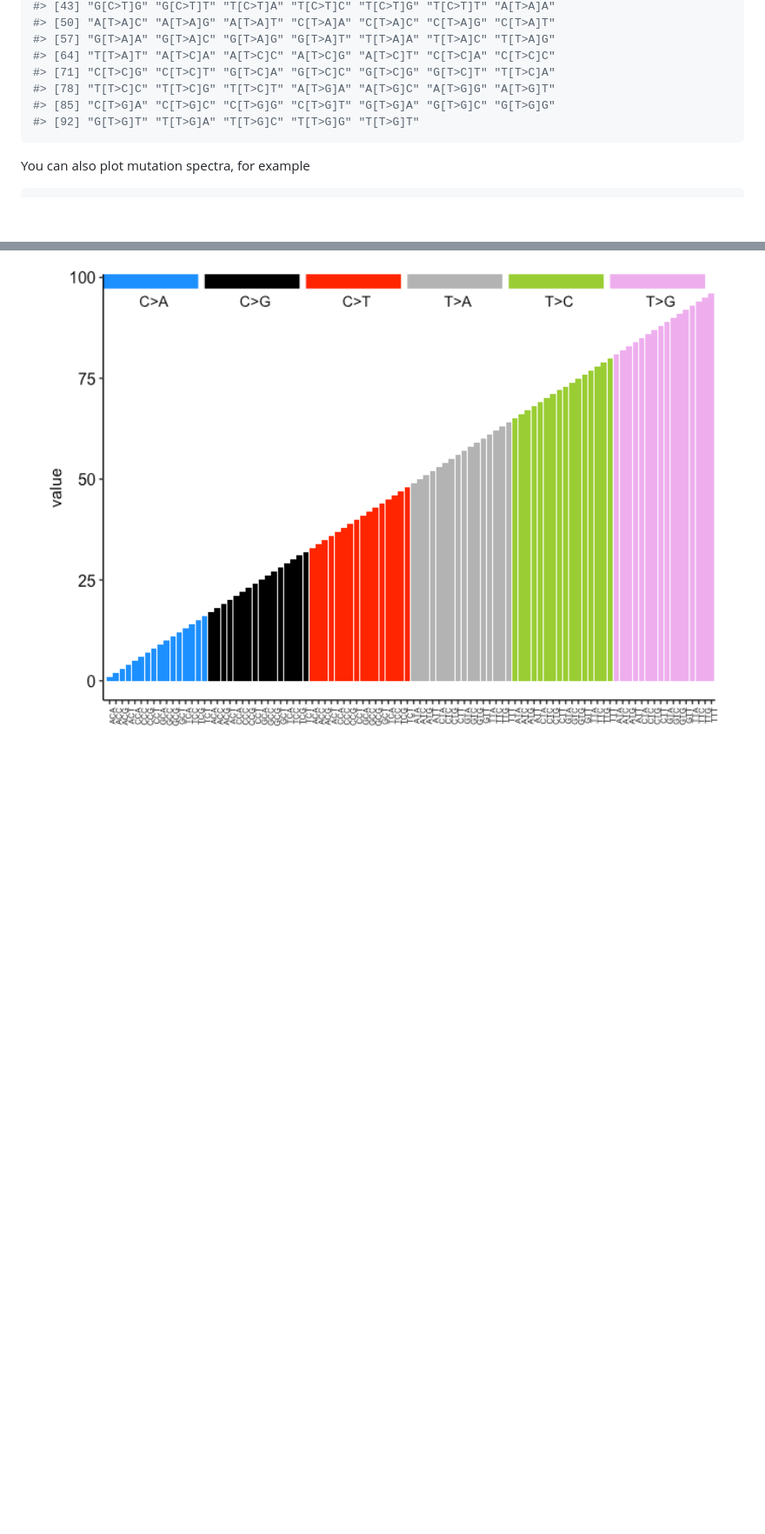
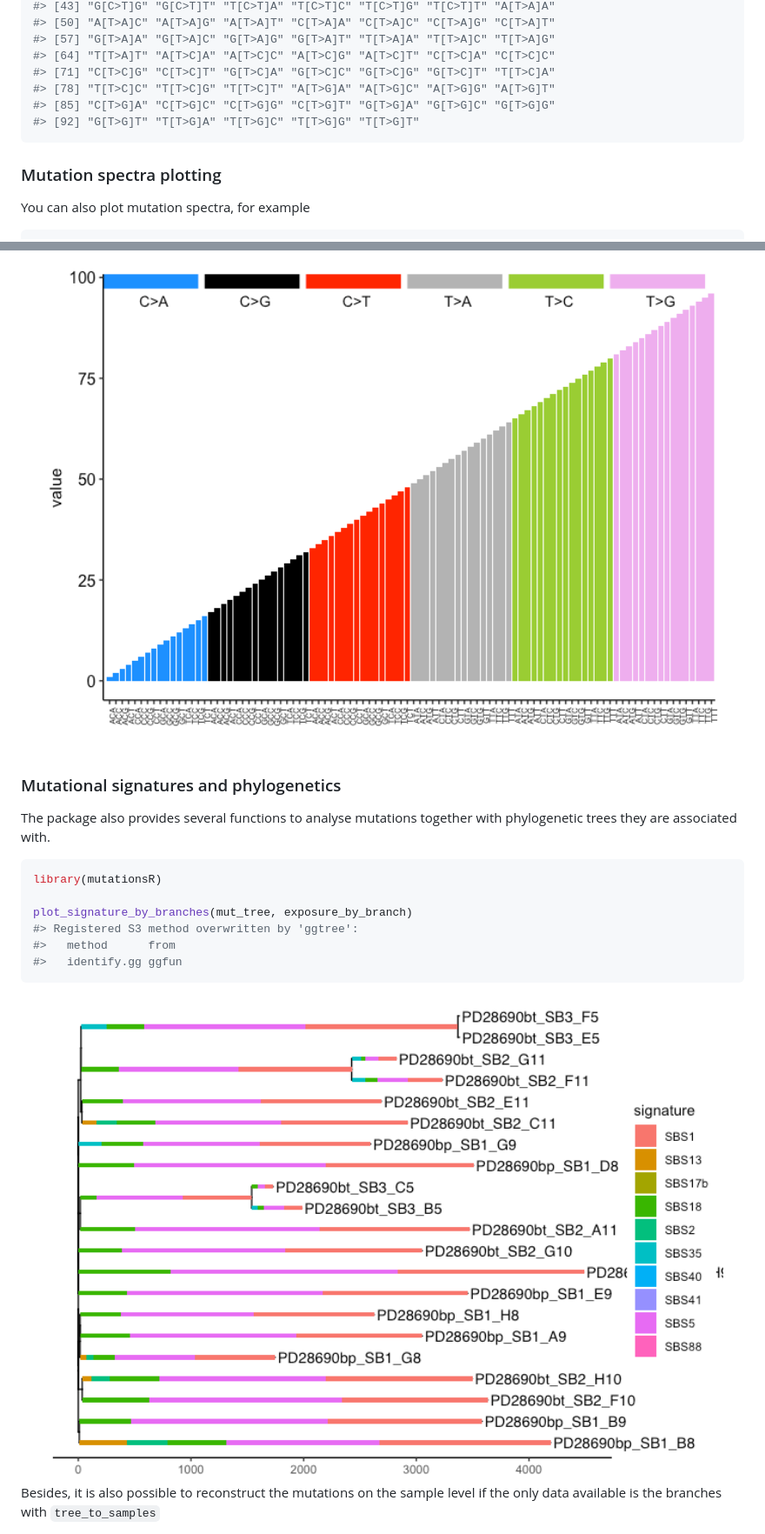
Before and after one commit to Phuong-Le/mutationsR, a Markdown page: README.md, 2 parts joined by grey strips. Shown at 87% size. Rendered like a GitHub page; pictures changed too: man/figures/README-phylogenetics-1.png (added); blank space fills up the shorter version.

Commit message:
ENH: added function to plot signatures on phylogenetic tree

````diff
--- a/README.md
+++ b/README.md
@@ -126,6 +126,8 @@ gen_contexts(3)
 #> [92] "G[T>G]T" "T[T>G]A" "T[T>G]C" "T[T>G]G" "T[T>G]T"
 ```
 
+### Mutation spectra plotting
+
 You can also plot mutation spectra, for example
 
 ``` r
@@ -137,3 +139,22 @@ spectra_plot(spectra_dt)
 ```
 
 <img src="man/figures/README-mutation spectra-1.png" width="100%" />
+
+### Mutational signatures and phylogenetics
+
+The package also provides several functions to analyse mutations
+together with phylogenetic trees they are associated with.
+
+``` r
+library(mutationsR)
+
+plot_signature_by_branches(mut_tree, exposure_by_branch)
+#> Registered S3 method overwritten by 'ggtree':
+#>   method      from
+#>   identify.gg ggfun
+```
+
+<img src="man/figures/README-phylogenetics-1.png" width="100%" />
+
+Besides, it is also possible to reconstruct the mutations on the sample
+level if the only data available is the branches with `tree_to_samples`
````
Also changed, not shown: 13 other files.
